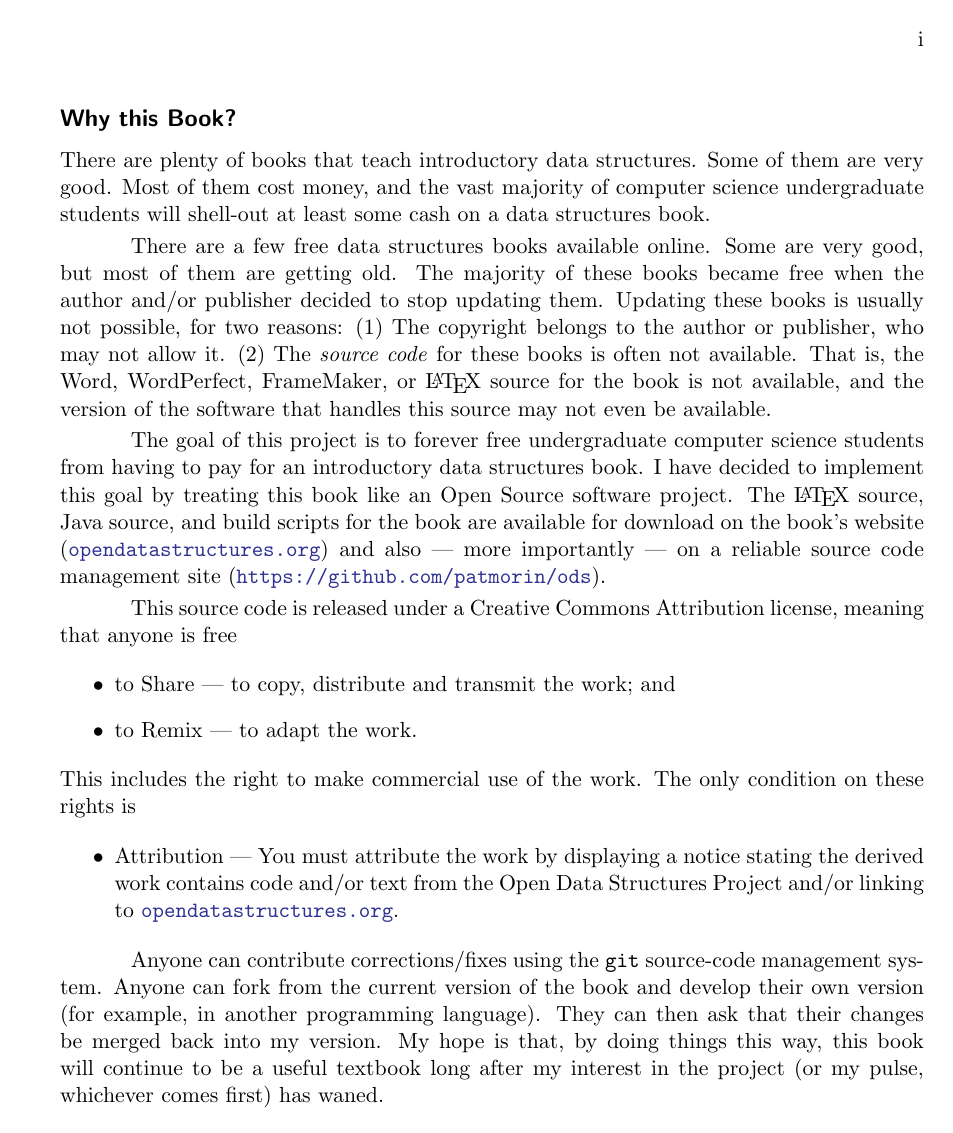
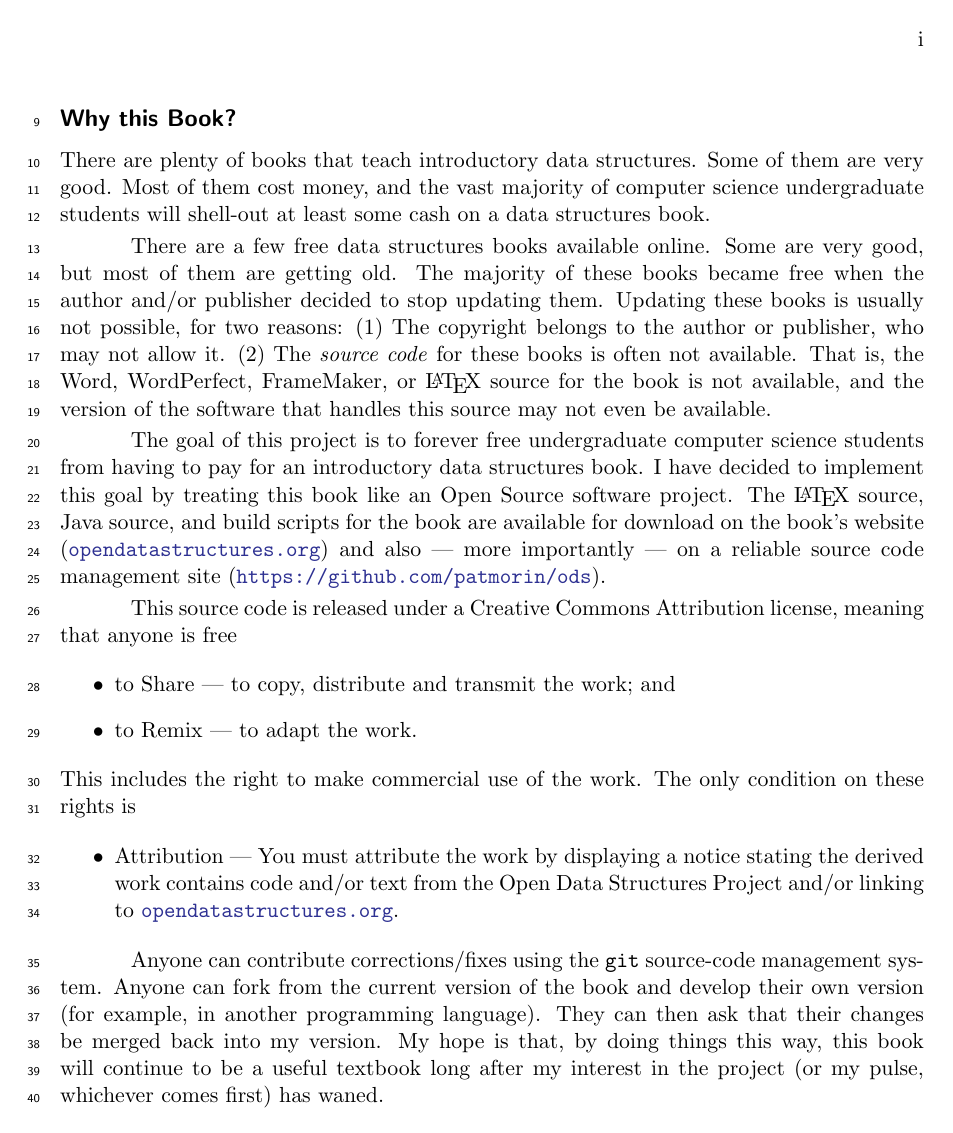
Before and after one commit to patmorin/ods, a LaTeX book (latex/ods.tex): page 3 of 17. Compiled offline with pdfLaTeX.

Commit message:
Added line numbers and fixed makefile

```diff
--- a/latex/ods.tex
+++ b/latex/ods.tex
@@ -4,8 +4,8 @@
 \usepackage{amsthm}
 \usepackage{url}
 \usepackage{graphicx}
-%\usepackage[mathlines]{lineno}
-%\linenumbers
+\usepackage[mathlines]{lineno}
+\linenumbers
 
 \hyphenation{Array-Stack}
 \hyphenation{Fast-Array-Stack}
```
Also changed, not shown: latex/Makefile.
